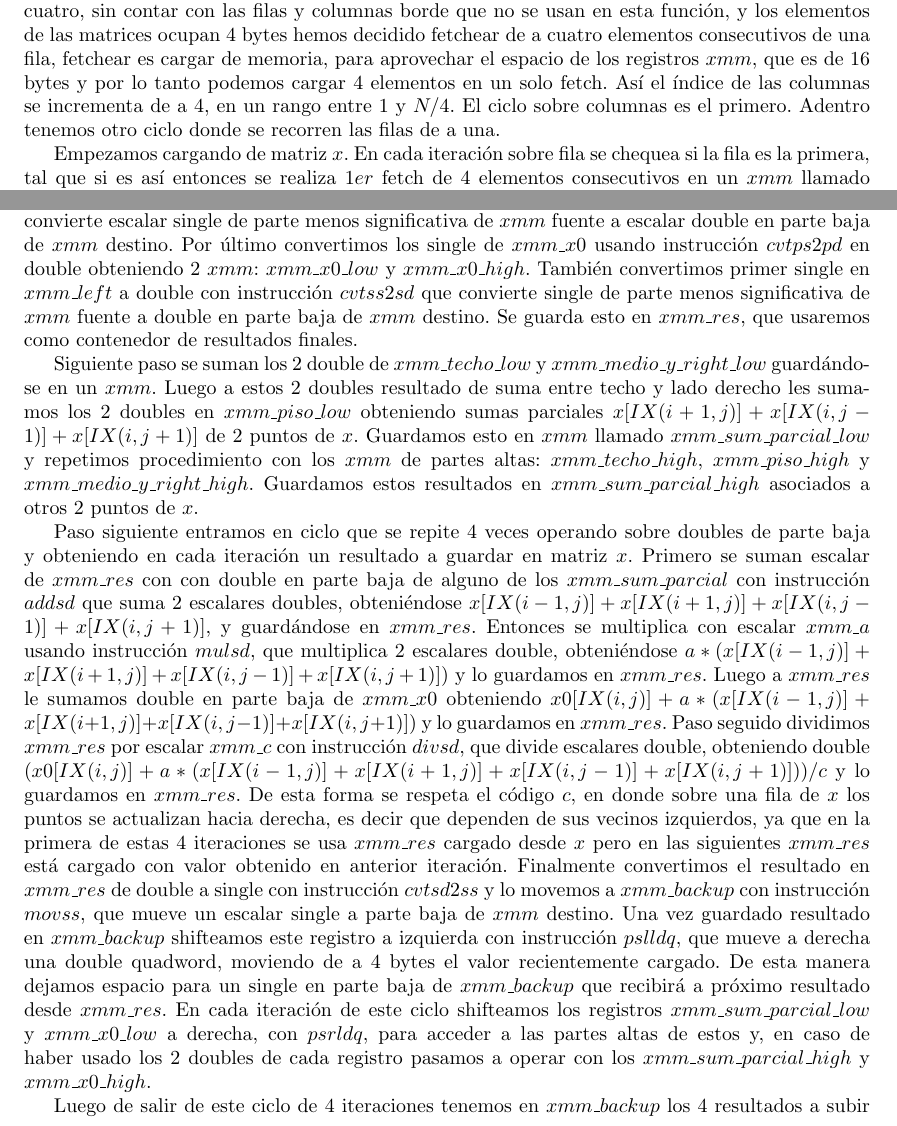
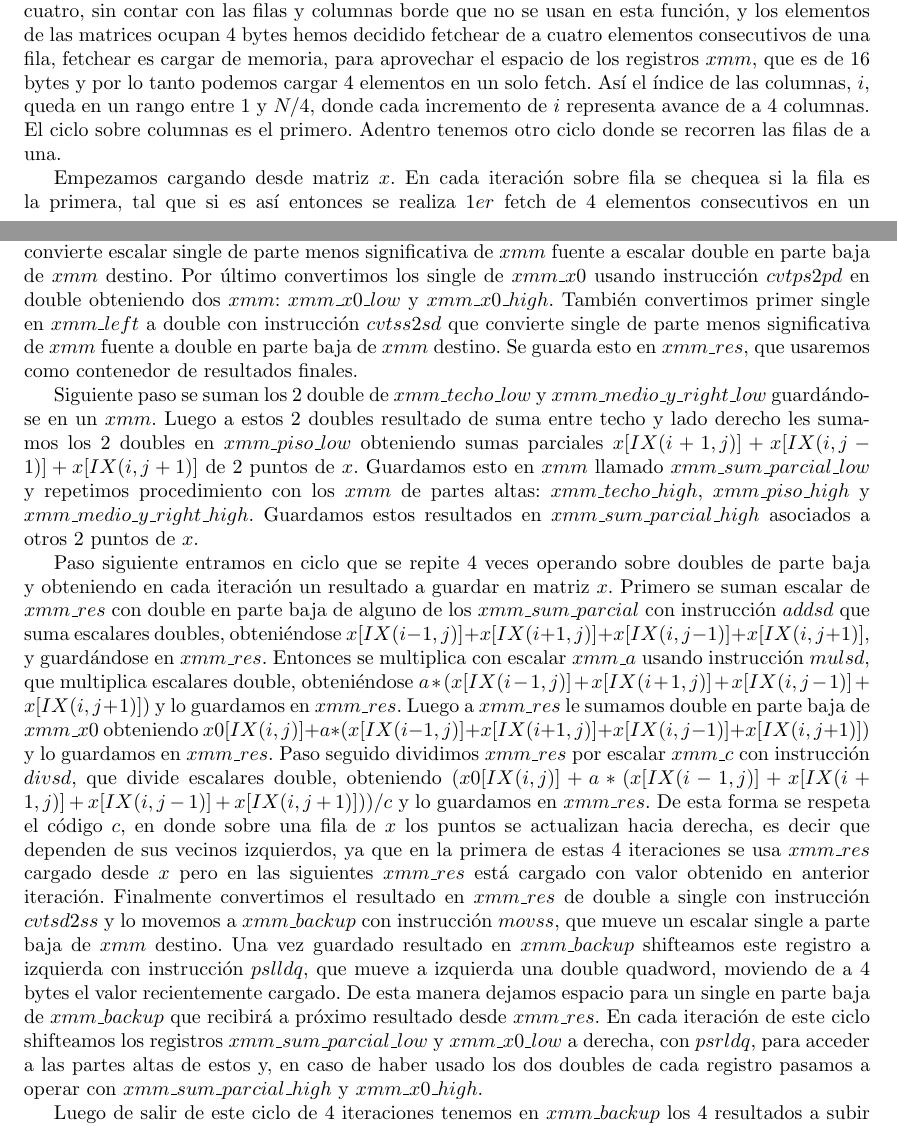
Before and after one commit to Ceibo/Orga2-TP2, a LaTeX document (informe/informe-tp2-ariane5.tex, which reads informe/desarrollo.tex): two parts of pages 3 and 4 of 6, joined at a grey line, cut so that both start at the same text. Compiled offline with pdfLaTeX.

Commit message:
solver_lin_solve

```diff
--- a/informe/desarrollo.tex
+++ b/informe/desarrollo.tex
@@ -1,15 +1,15 @@
 El código fuente de la simulación está escrito en lenguaje C y el compilador utilizado es GCC. Para las funciones de C \textit{solver\_lin\_solve}, \textit{solver\_set\_bnd} y \textit{solver\_project} hicimos implementaciones alternativas escritas en el lenguaje ensamblador de la familia de procesadores Intel x86-64. Las instrucciones vectoriales en lenguaje ensamblador utilizan registros de 128 bits. Los estados de la simulación se representan mediante matrices de números decimales de punto flotante de precisión simple (32 bits). Los algoritmos asumen que todas las matrices en una ejecución particular constan de $n\ +\ 2$ filas y $n\ +\ 2$ columnas con $n\ \geq\ 4$ y $n$ múltiplo de 4. A continuación se explica la implementación en ensamblador de las tres funciones.
 \subsection{Función solver\_lin\_solve}
-El ciclo principal está formado por dos ciclos: un ciclo que recorre las columnas de las matrices y
+ El ciclo principal está formado por dos ciclos: un ciclo que recorre las columnas de las matrices y
  otro ciclo que recorre las filas. A causa de que las matrices contienen dimensiones múltiplos de
  cuatro, sin contar con las filas y columnas borde que no se usan en esta función, y los elementos
  de las matrices ocupan 4 bytes hemos decidido fetchear de a cuatro elementos consecutivos
  de una fila, fetchear es cargar de memoria, para aprovechar el espacio de los registros $xmm$, que es
  de 16 bytes y por lo tanto podemos cargar 4 elementos en un solo fetch. Así el índice de
- las columnas se incrementa de a 4, en un rango entre 1 y $N/4$. El ciclo sobre columnas es el primero.
+ las columnas, $i$, queda en un rango entre 1 y $N/4$, donde cada incremento de $i$ representa avance de a 4 columnas. El ciclo sobre columnas es el primero.
  Adentro tenemos otro ciclo donde se recorren las filas de a una.
 
-Empezamos cargando de matriz $x$.
+Empezamos cargando desde matriz $x$.
  En cada iteración sobre fila se chequea si la fila es la primera, tal que si es así entonces
  se realiza $1er$ fetch de 4 elementos consecutivos en un $xmm$ llamado $xmm\_piso$. Si no es la
  primera entonces se copian de un registro $xmm$, llamado $xmm\_backup$, que contiene los
@@ -32,7 +32,7 @@ Repetimos este procedimiento con $xmm\_medio\_y\_right$ obteniendo
  Por otra parte se convierten los singles $a$ y $c$ a double en $xmm\_a$ y $xmm\_b$ con instrucción
  $cvtss2sd$, que convierte escalar single de parte menos significativa de $xmm$ fuente a
  escalar double en parte baja de $xmm$ destino.
- Por último convertimos los single de $xmm\_x0$ usando instrucción $cvtps2pd$ en double obteniendo 2
+ Por último convertimos los single de $xmm\_x0$ usando instrucción $cvtps2pd$ en double obteniendo dos
  $xmm$: $xmm\_x0\_low$ y $xmm\_x0\_high$. También convertimos primer single en $xmm\_left$ a double con instrucción $cvtss2sd$ que convierte single
  de parte menos significativa de $xmm$ fuente a double en parte baja de $xmm$ destino. Se guarda esto en
  $xmm\_res$, que usaremos como contenedor de resultados finales.
@@ -46,15 +46,15 @@ Luego a estos 2 doubles resultado de suma entre techo y lado derecho les sumamos
 
    Paso siguiente entramos en ciclo que se repite
  4 veces operando sobre doubles de parte baja y obteniendo en cada iteración un resultado a guardar
- en matriz $x$. Primero se suman escalar de $xmm\_res$ con con double en parte baja de
- alguno de los $xmm\_sum\_parcial$ con instrucción $addsd$ que suma 2 escalares doubles, obteniéndose
+ en matriz $x$. Primero se suman escalar de $xmm\_res$ con double en parte baja de
+ alguno de los $xmm\_sum\_parcial$ con instrucción $addsd$ que suma escalares doubles, obteniéndose
   $x[IX(i-1,j)]+x[IX(i+1,j)]+x[IX(i,j-1)]+x[IX(i,j+1)]$, y guardándose en $xmm\_res$. Entonces se
- multiplica con escalar $xmm\_a$ usando instrucción $mulsd$, que multiplica 2 escalares double,
+ multiplica con escalar $xmm\_a$ usando instrucción $mulsd$, que multiplica escalares double,
  obteniéndose $a*(x[IX(i-1,j)]+x[IX(i+1,j)]+x[IX(i,j-1)]+x[IX(i,j+1)]) $ y lo guardamos en $xmm\_res$.
 Luego a $xmm\_res$ le sumamos double en parte baja de $xmm\_x0$ obteniendo
  $x0[IX(i,j)] + a*(x[IX(i-1,j)]+x[IX(i+1,j)]+x[IX(i,j-1)]+x[IX(i,j+1)])$ y lo guardamos en $xmm\_res$.
  Paso seguido dividimos $xmm\_res$ por escalar $xmm\_c$ con instrucción $divsd$, que divide escalares
- double, obteniendo double $(x0[IX(i,j)] + a*(x[IX(i-1,j)]+x[IX(i+1,j)]+x[IX(i,j-1)]+x[IX(i,j+1)]))/c$
+ double, obteniendo $(x0[IX(i,j)] + a*(x[IX(i-1,j)]+x[IX(i+1,j)]+x[IX(i,j-1)]+x[IX(i,j+1)]))/c$
  y lo guardamos en $xmm\_res$. De esta forma se respeta el código $c$, en donde sobre una fila de $x$ los
  puntos se actualizan hacia derecha, es decir que dependen de sus vecinos izquierdos, ya que en la
  primera de estas 4 iteraciones se usa $xmm\_res$ cargado desde $x$ pero en las siguientes $xmm\_res$ está
@@ -62,10 +62,10 @@ Luego a $xmm\_res$ le sumamos double en parte baja de $xmm\_x0$ obteniendo
  de double a single con instrucción $cvtsd2ss$ y lo movemos a $xmm\_backup$ con instrucción $movss$, que
  mueve un escalar single a parte baja de $xmm$ destino.
 Una vez guardado resultado en $xmm\_backup$ shifteamos este registro a izquierda con instrucción
- $pslldq$, que mueve a derecha una double quadword, moviendo de a 4 bytes el valor recientemente
+ $pslldq$, que mueve a izquierda una double quadword, moviendo de a 4 bytes el valor recientemente
  cargado. De esta manera dejamos espacio para un single en parte baja de $xmm\_backup$ que recibirá a
  próximo resultado desde $xmm\_res$. En cada iteración de este ciclo shifteamos los registros
- $xmm\_sum\_parcial\_low$ y $xmm\_x0\_low$ a derecha, con $psrldq$, para acceder a las partes altas de estos y, en caso de haber usado los 2 doubles de cada registro pasamos a operar con los $xmm\_sum\_parcial\_high$ y
+ $xmm\_sum\_parcial\_low$ y $xmm\_x0\_low$ a derecha, con $psrldq$, para acceder a las partes altas de estos y, en caso de haber usado los dos doubles de cada registro pasamos a operar con $xmm\_sum\_parcial\_high$ y
  $xmm\_x0\_high$.
 
 Luego de salir de este ciclo de 4 iteraciones tenemos en $xmm\_backup$ los 4 resultados a subir en
```
Also changed, not shown: informe/desarrollo.tex (4 more changed lines).
